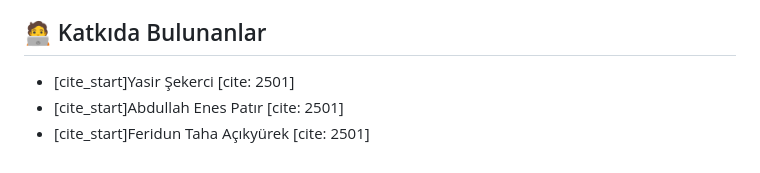
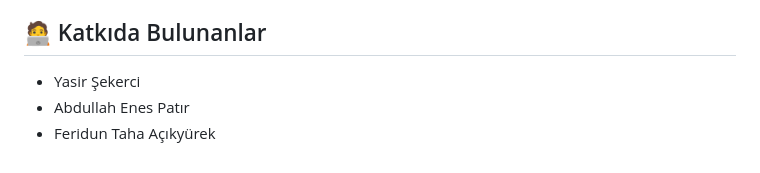
Before and after one commit to Bitirme-2/Bitirme-Kodlar, a Markdown page: readme.md, the part around the change. GitHub-like rendering.

```diff
--- a/readme.md
+++ b/readme.md
@@ -90,6 +90,6 @@ Sistem, arama işlemleri için değiştirilebilir üç farklı model kullanır:
 
 ## 🧑‍💻 Katkıda Bulunanlar
 
-* [cite_start]Yasir Şekerci [cite: 2501]
-* [cite_start]Abdullah Enes Patır [cite: 2501]
-* [cite_start]Feridun Taha Açıkyürek [cite: 2501]
+* Yasir Şekerci
+* Abdullah Enes Patır
+* Feridun Taha Açıkyürek
```
